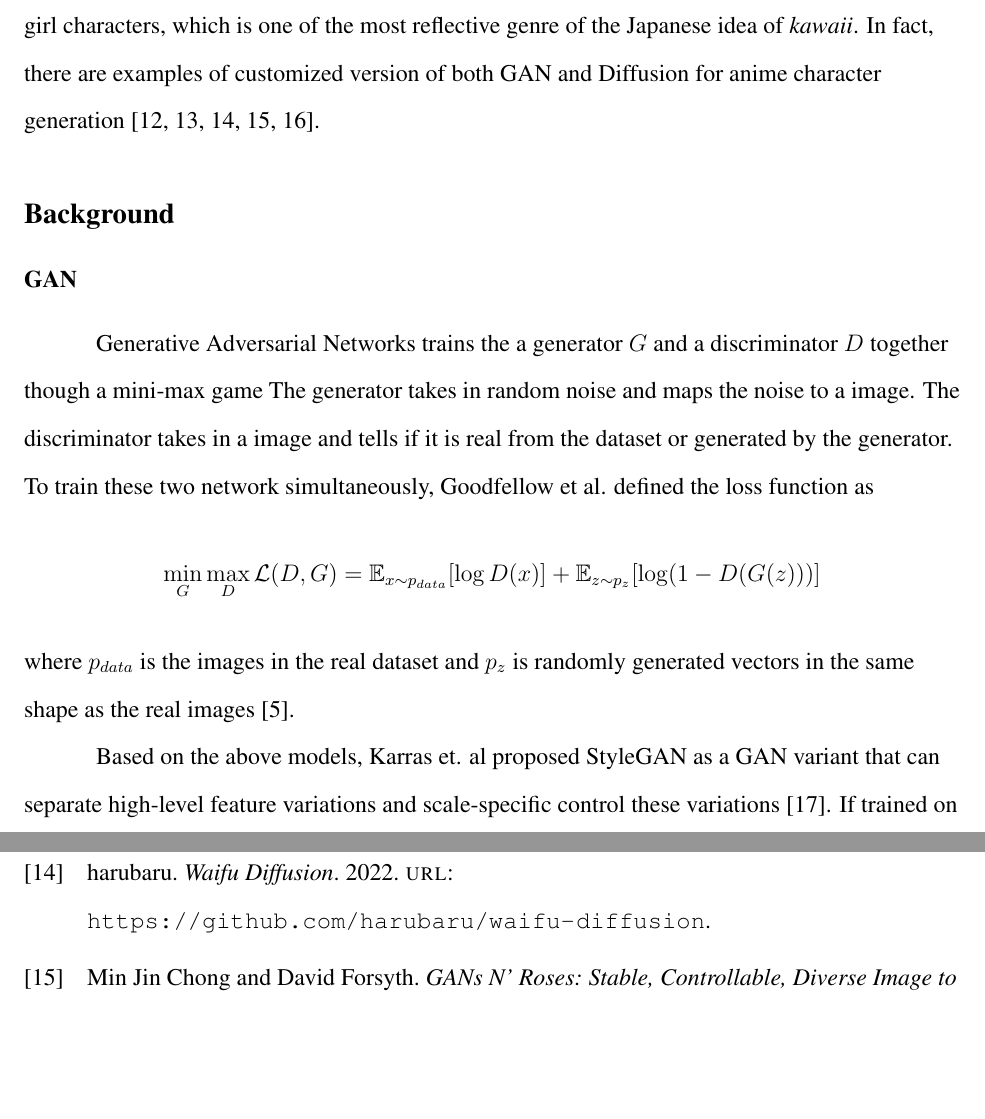
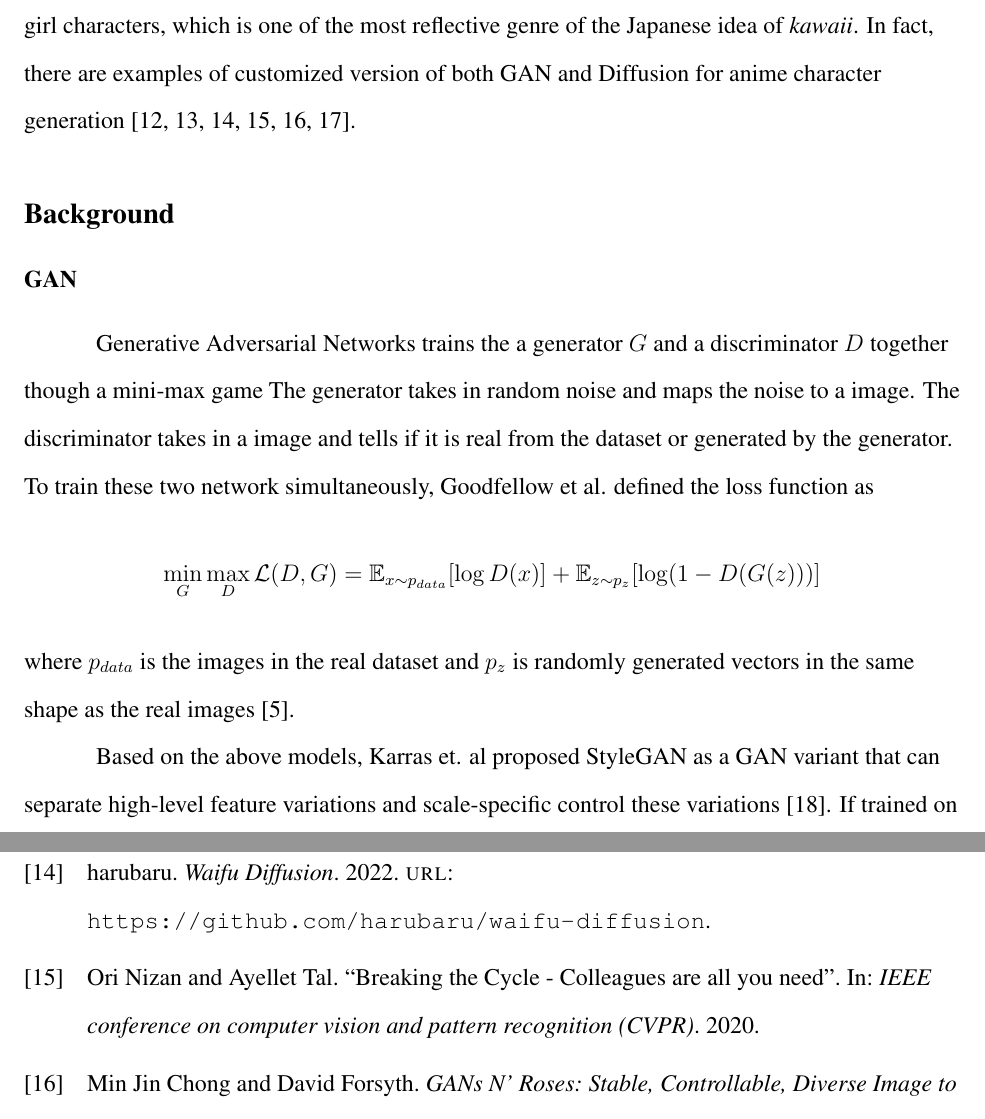
Before and after one commit to EYH0602/anime-generation, a LaTeX document (main.tex, which reads src/intro.tex, src/ref.bib): two parts of pages 2 and 5 of 7, joined at a grey line, cut so that both start at the same text, the shorter picture padded with empty space. Compiled offline with pdfLaTeX.

Commit message:
add ref to CouncilGAN

```diff
--- a/src/intro.tex
+++ b/src/intro.tex
@@ -41,6 +41,7 @@ In fact, there are examples of customized version of both GAN and Diffusion for
     Jin2017Towards,
     Ruan2022Anime,
     WaifuDiffusion,
+    nizan2020council,
     chong2021gans,
     chong2021jojogan,
 }.
--- a/src/ref.bib
+++ b/src/ref.bib
@@ -195,3 +195,10 @@ year = {2022}
 	organization = {IEEE},
 	title = {A {Style}-{Based} {Generator} {Architecture} for {Generative} {Adversarial} {Networks}},
 }
+
+@inproceedings{nizan2020council,
+  title={Breaking the Cycle - Colleagues are all you need},
+  author={Ori Nizan and Ayellet Tal},
+  booktitle={IEEE conference on computer vision and pattern recognition (CVPR)},
+  year={2020}
+}
```
Also changed, not shown: src/background.tex (line endings or trailing spaces).
